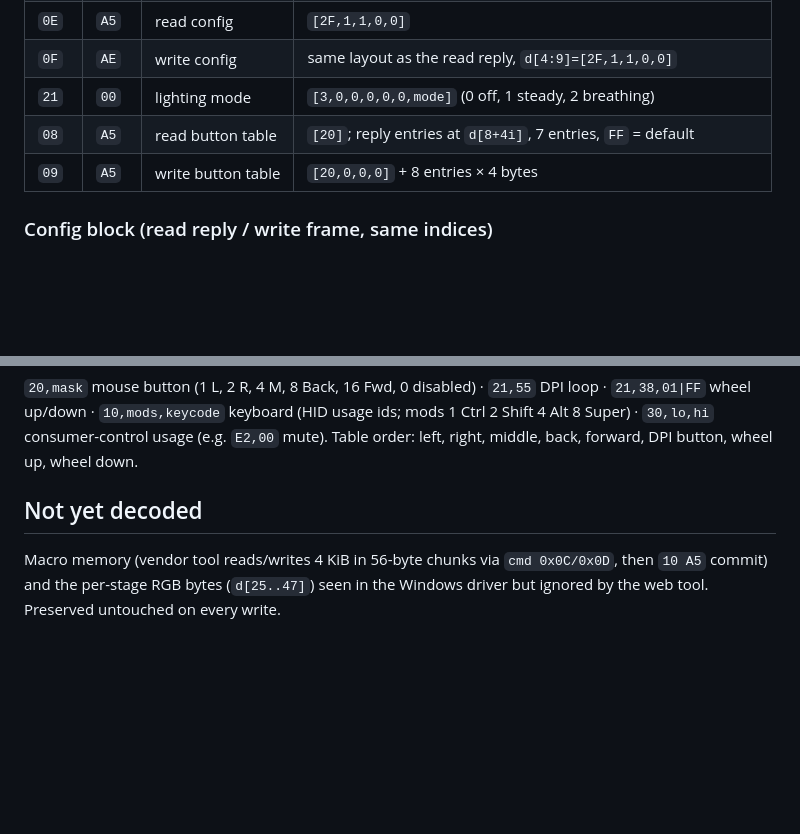
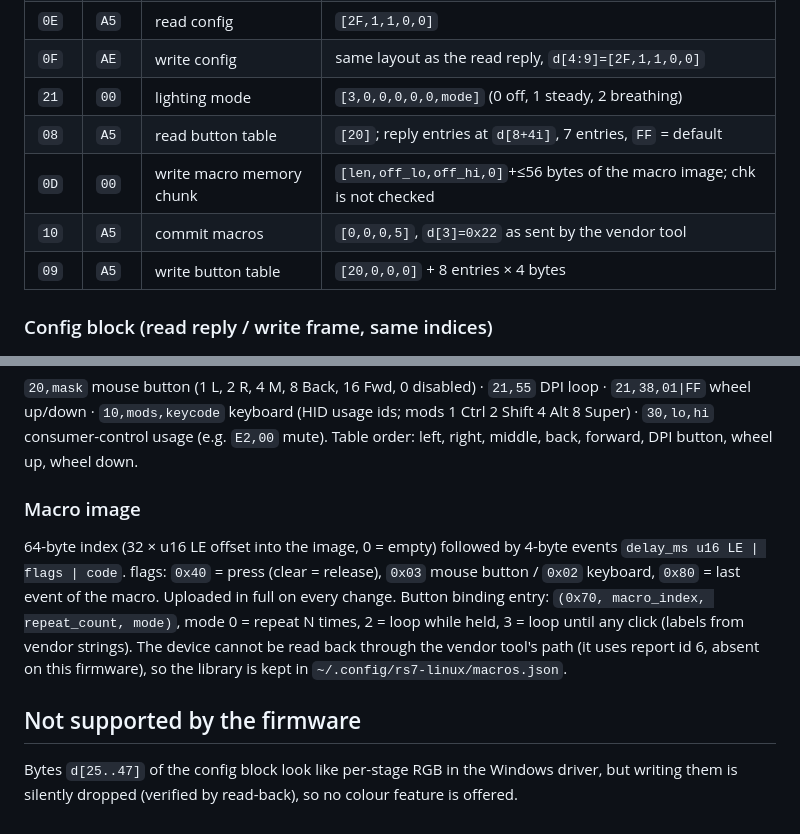
Before and after one commit to JoaoBoscoDuarte/rs7-linux, a Markdown page: docs/PROTOCOL.md, 2 parts joined by grey strips. GitHub-like rendering; blank space fills up the shorter version.

Commit message:
docs: screenshots, macro format, note on unsupported DPI colours

```diff
--- a/docs/PROTOCOL.md
+++ b/docs/PROTOCOL.md
@@ -21,6 +21,8 @@ reply: d[0]=0xAA, d[1]=cmd echoed
 | `0F` | `AE` | write config | same layout as the read reply, `d[4:9]=[2F,1,1,0,0]` |
 | `21` | `00` | lighting mode | `[3,0,0,0,0,0,mode]` (0 off, 1 steady, 2 breathing) |
 | `08` | `A5` | read button table | `[20]`; reply entries at `d[8+4i]`, 7 entries, `FF` = default |
+| `0D` | `00` | write macro memory chunk | `[len,off_lo,off_hi,0]`+≤56 bytes of the macro image; chk is not checked |
+| `10` | `A5` | commit macros | `[0,0,0,5]`, `d[3]=0x22` as sent by the vendor tool |
 | `09` | `A5` | write button table | `[20,0,0,0]` + 8 entries × 4 bytes |
 
 ### Config block (read reply / write frame, same indices)
@@ -42,5 +44,8 @@ reply: d[0]=0xAA, d[1]=cmd echoed
 ### Button entries `(type, code1, code2, code3)`
 `20,mask` mouse button (1 L, 2 R, 4 M, 8 Back, 16 Fwd, 0 disabled) · `21,55` DPI loop · `21,38,01|FF` wheel up/down · `10,mods,keycode` keyboard (HID usage ids; mods 1 Ctrl 2 Shift 4 Alt 8 Super) · `30,lo,hi` consumer-control usage (e.g. `E2,00` mute). Table order: left, right, middle, back, forward, DPI button, wheel up, wheel down.
 
-## Not yet decoded
-Macro memory (vendor tool reads/writes 4 KiB in 56-byte chunks via `cmd 0x0C/0x0D`, then `10 A5` commit) and the per-stage RGB bytes (`d[25..47]`) seen in the Windows driver but ignored by the web tool. Preserved untouched on every write.
+### Macro image
+64-byte index (32 × u16 LE offset into the image, 0 = empty) followed by 4-byte events `delay_ms u16 LE | flags | code`. flags: `0x40` = press (clear = release), `0x03` mouse button / `0x02` keyboard, `0x80` = last event of the macro. Uploaded in full on every change. Button binding entry: `(0x70, macro_index, repeat_count, mode)`, mode 0 = repeat N times, 2 = loop while held, 3 = loop until any click (labels from vendor strings). The device cannot be read back through the vendor tool's path (it uses report id 6, absent on this firmware), so the library is kept in `~/.config/rs7-linux/macros.json`.
+
+## Not supported by the firmware
+Bytes `d[25..47]` of the config block look like per-stage RGB in the Windows driver, but writing them is silently dropped (verified by read-back), so no colour feature is offered.
```
Also changed, not shown: README.md (+7 -1 lines), docs/img/buttons.png (added), docs/img/dpi.png (added), docs/img/macros.png (added).
